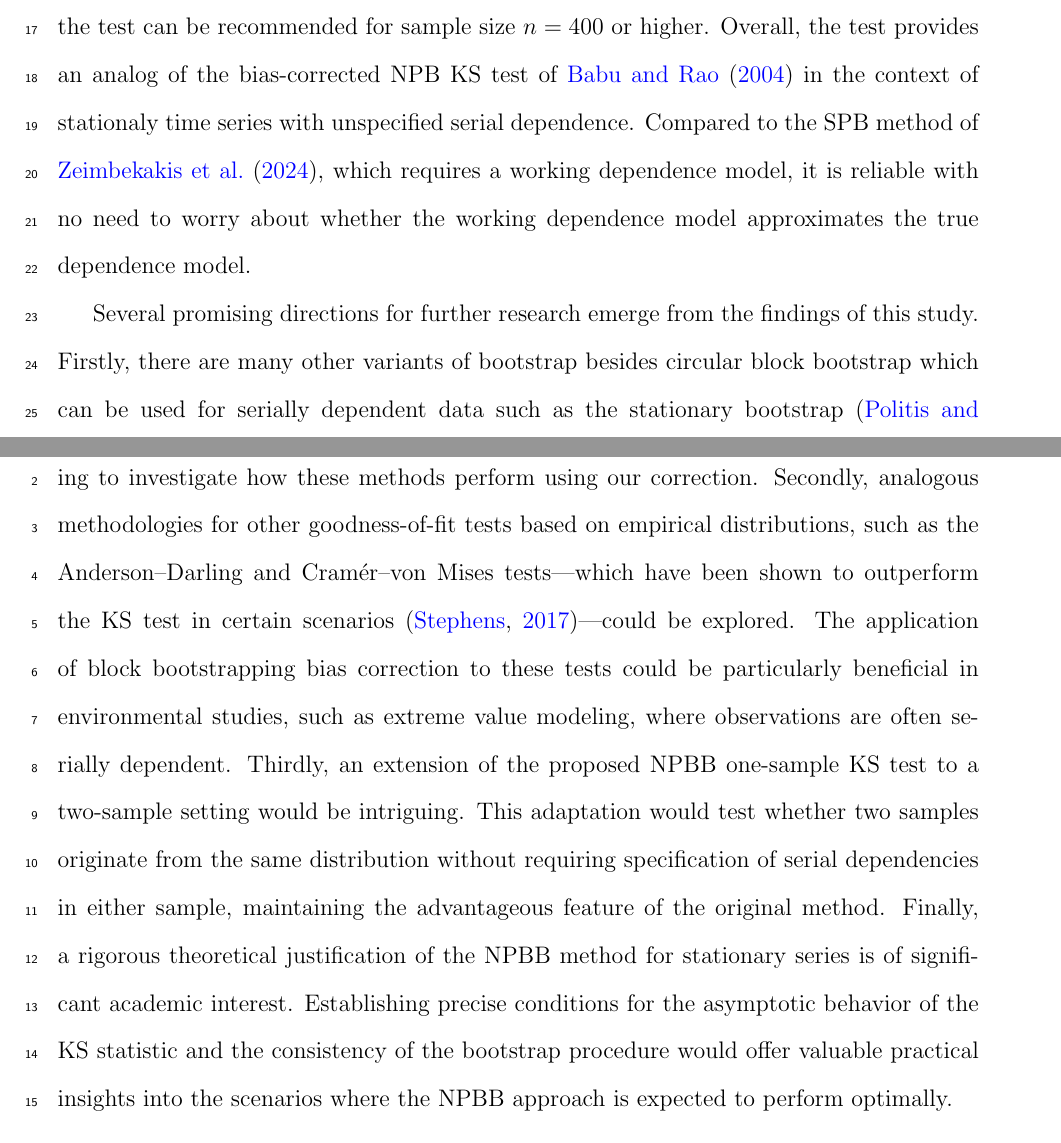
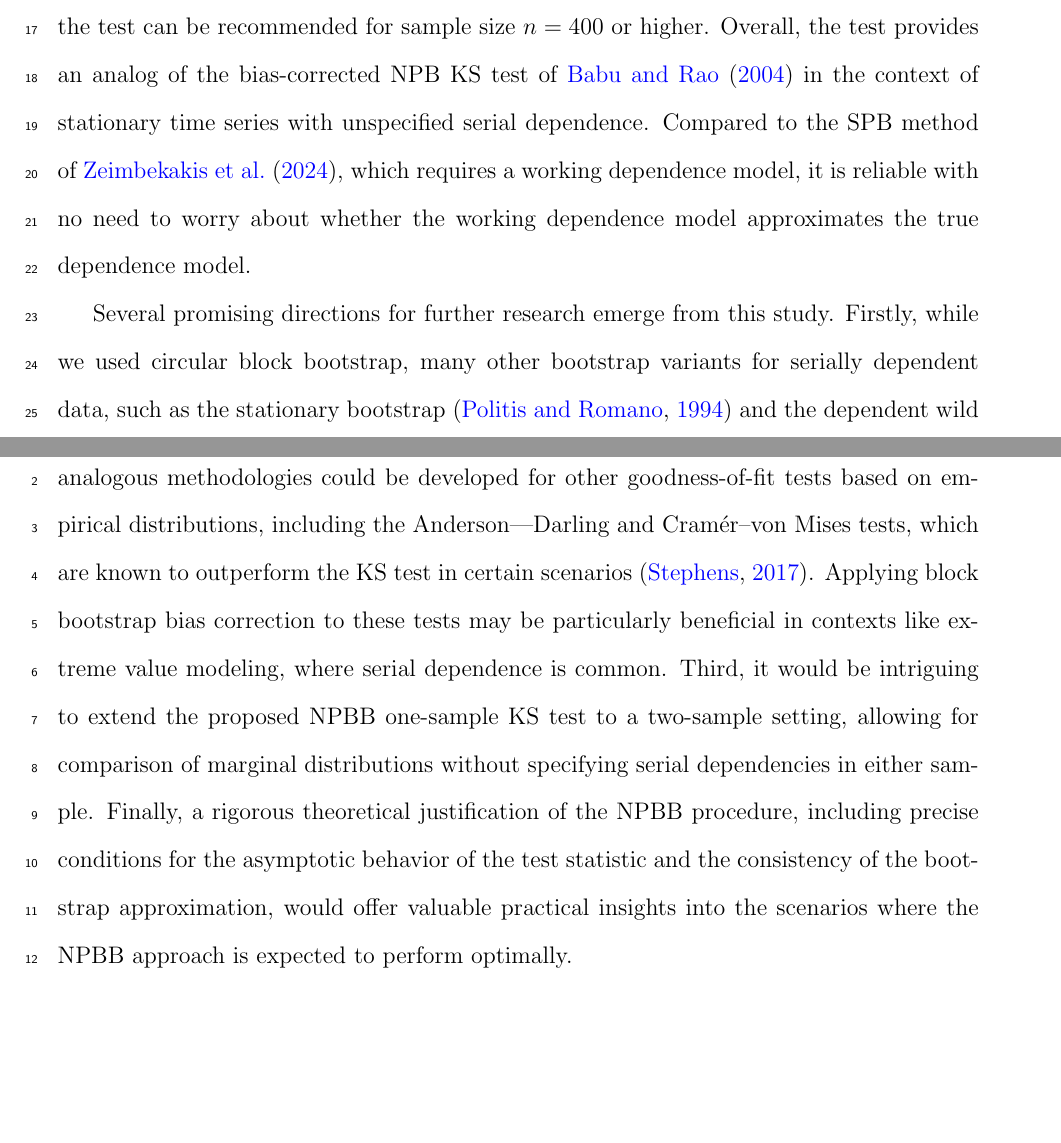
Before and after one commit to mathewchandy03/Bootstrap_KS_Test, a LaTeX paper (manuscript/manuscript.tex): two parts of pages 18 and 19 of 23, joined at a grey line, cut so that both start at the same text, the shorter picture padded with empty space. Compiled offline with pdfLaTeX.

Commit message:
went over 2nd paragraph in conclusion

```diff
--- a/manuscript/manuscript.tex
+++ b/manuscript/manuscript.tex
@@ -830,37 +830,34 @@ method's performance improves as the strength of temporal dependence decreases
 or the sample size increases. For moderate serial dependence levels in practice,
 the test can be recommended for sample size~$n = 400$ or higher.
 Overall, the test provides an analog of the bias-corrected NPB KS test of
-\citet{babu2004goodness} in the context of stationaly time
+\citet{babu2004goodness} in the context of stationary time
 series with unspecified serial dependence. Compared to the SPB method
 of \citet{zeimbekakis2022misuses}, which requires a working dependence model, it
 is reliable with no need to worry about whether the working dependence
 model approximates the true dependence model.
 
 
-Several promising directions for further research emerge from the findings of
-this study. Firstly, there are many other variants of bootstrap besides
-circular block bootstrap which
-can be used for serially dependent data such as the
+Several promising directions for further research emerge from
+this study. Firstly, while we used circular block bootstrap, many
+other bootstrap variants for serially dependent data, such as the
 stationary bootstrap \citep{politis1994stationary} and the dependent wild
-bootstrap \citep{shao2010dependent}. It would be interesting to investigate how
-these methods perform using our correction. Secondly, analogous
-methodologies for other goodness-of-fit tests
-based on empirical distributions, such as the Anderson--Darling and Cramér--von
-Mises tests---which have been shown to outperform the KS test in certain scenarios
-\citep{stephens2017tests}---could be explored. The application of block
-bootstrapping bias correction to these tests could be particularly beneficial in
-environmental studies, such as extreme value modeling, where observations are
-often serially dependent. Thirdly, an extension of the proposed NPBB
-one-sample KS test to a two-sample setting would be
-intriguing. This adaptation would test whether two samples originate from the
-same distribution without requiring specification of serial dependencies in
-either sample, maintaining the advantageous feature of the original method.
-Finally, a rigorous theoretical justification of the NPBB method for
-stationary series is of significant academic interest. Establishing
-precise conditions for the asymptotic behavior of the KS statistic and
-the consistency of the bootstrap procedure would offer valuable
-practical insights into the scenarios where the NPBB approach is
-expected to perform optimally.
+bootstrap \citep{shao2010dependent}, could be evaluated under our
+correction framework. Secondly, analogous methodologies could be
+developed for other goodness-of-fit tests based on empirical
+distributions, including the Anderson---Darling and Cramér--von
+Mises tests, which are known to outperform the KS test in certain scenarios
+\citep{stephens2017tests}. Applying block bootstrap bias correction to
+these tests may be particularly beneficial in contexts like extreme
+value modeling, where serial dependence is common. Third, it would be
+intriguing to extend the proposed NPBB
+one-sample KS test to a two-sample setting, allowing for comparison of
+marginal distributions without specifying serial dependencies in
+either sample. Finally, a rigorous theoretical justification of the
+NPBB procedure, including precise conditions for the asymptotic
+behavior of the test statistic and the consistency of the bootstrap
+approximation, would offer valuable practical insights into the
+scenarios where the NPBB approach is expected to perform optimally.
+
 
 \section{Appendix}\label{sec:appendix}
 In our original setting, we used a block size of $l = \lceil n^{1/3} \rceil$.
```
